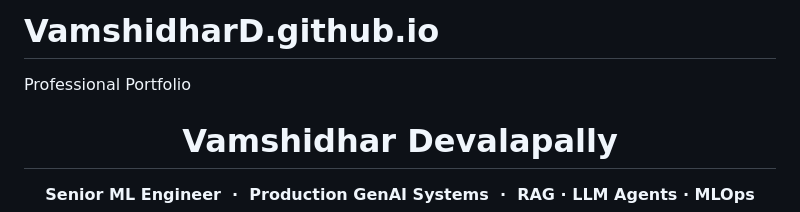
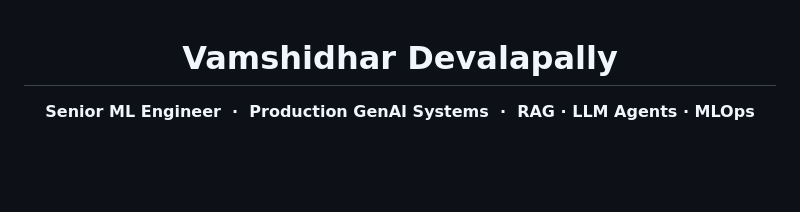
Before and after one commit to Vamshidhar101/Vamshidhar101.github.io, a Markdown page: README.md, the part around the change. Drawn GitHub-style; blank space fills up the shorter version.

```diff
--- a/README.md
+++ b/README.md
@@ -1,5 +1,4 @@
-# VamshidharD.github.io
-Professional Portfolio
+
 <!-- GitHub Profile README — Vamshidhar Devalapally -->
 <!-- Instructions: Create a repo named exactly your GitHub username, add this file as README.md -->
 
```
